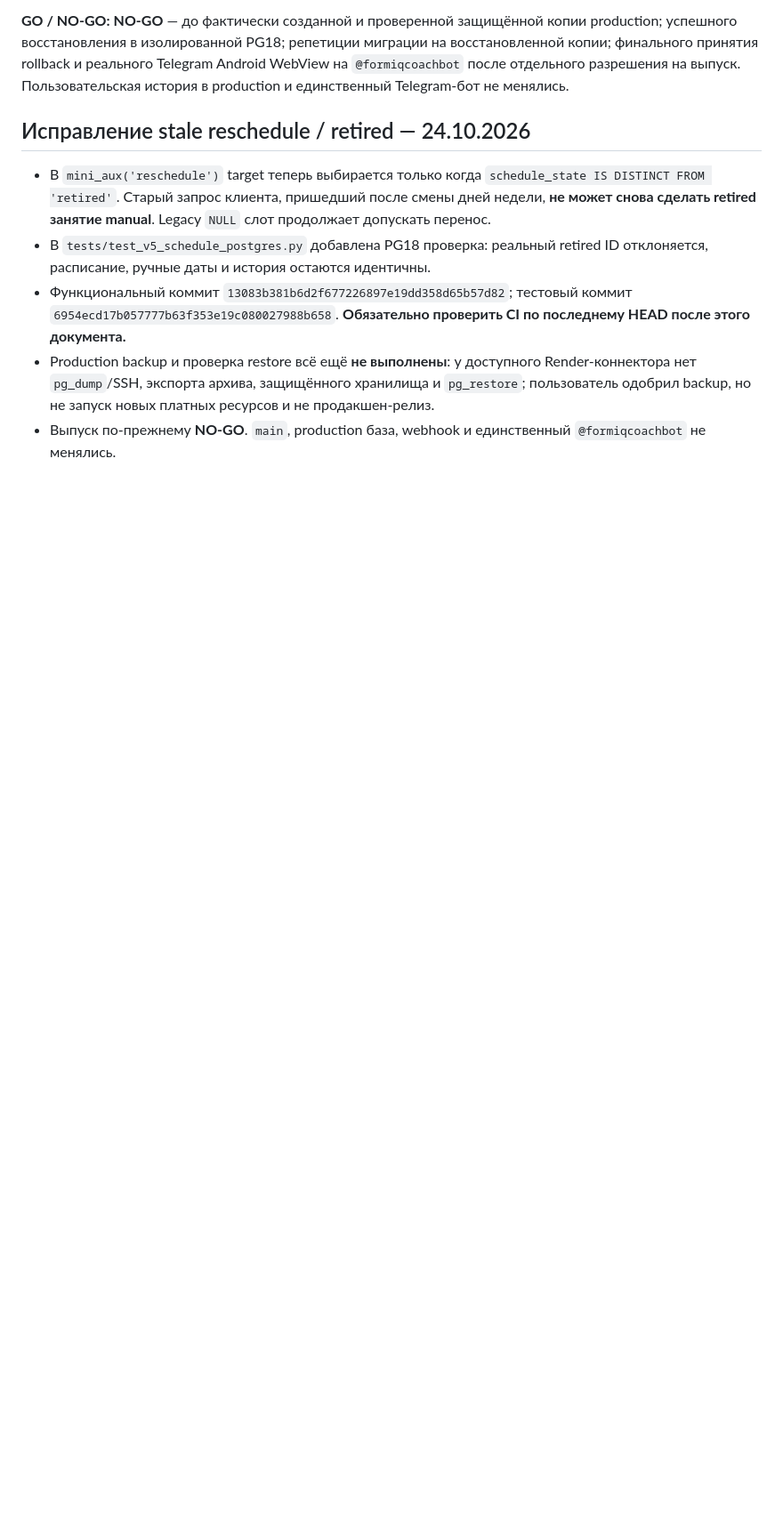
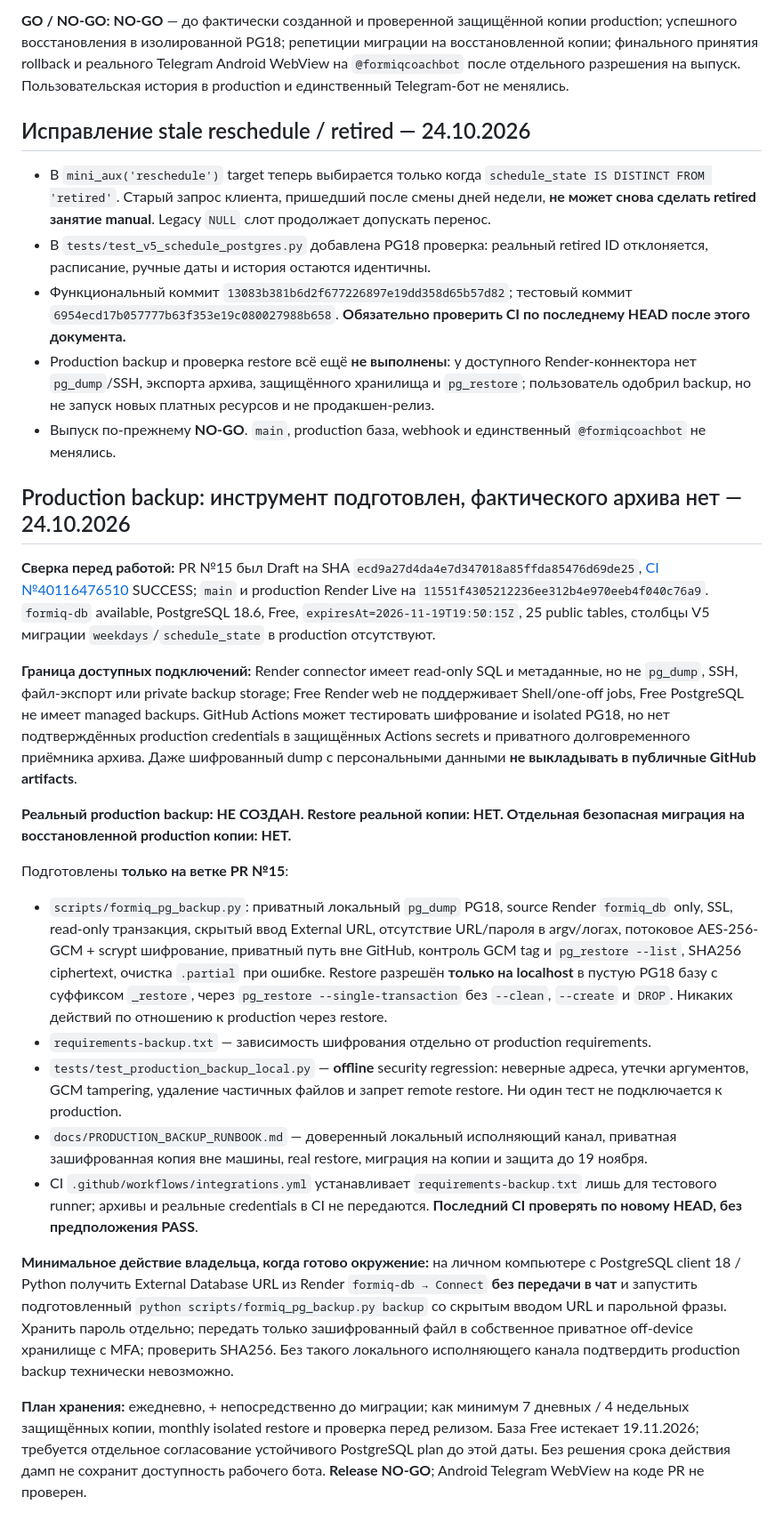
Before and after one commit to smirnovka907-crypto/formiq-bot, a Markdown page: docs/PROJECT_STATUS.md, the part around the change. Shown at 89% size. GitHub-like rendering; blank space fills up the shorter version.

Commit message:
docs(status): record encrypted local backup tool, safeguards, exact blocker and Free DB retention plan

```diff
--- a/docs/PROJECT_STATUS.md
+++ b/docs/PROJECT_STATUS.md
@@ -520,3 +520,69 @@ production и единственный Telegram-бот не менялись.
   но не запуск новых платных ресурсов и не продакшен-релиз.
 - Выпуск по-прежнему **NO-GO**. `main`, production база,
   webhook и единственный `@formiqcoachbot` не менялись.
+
+
+## Production backup: инструмент подготовлен, фактического архива нет — 24.10.2026
+
+**Сверка перед работой:** PR №15 был Draft на SHA
+`ecd9a27d4da4e7d347018a85ffda85476d69de25`,
+[CI №40116476510](https://github.com/smirnovka907-crypto/formiq-bot/actions/runs/40116476510)
+SUCCESS; `main` и production Render Live на
+`11551f4305212236ee312b4e970eeb4f040c76a9`.
+`formiq-db` available, PostgreSQL 18.6, Free,
+`expiresAt=2026-11-19T19:50:15Z`, 25 public tables,
+столбцы V5 миграции `weekdays`/`schedule_state` в production отсутствуют.
+
+**Граница доступных подключений:** Render connector имеет read-only SQL
+и метаданные, но не `pg_dump`, SSH, файл-экспорт или private
+backup storage; Free Render web не поддерживает Shell/one-off jobs,
+Free PostgreSQL не имеет managed backups.
+GitHub Actions может тестировать шифрование и isolated PG18, но
+нет подтверждённых production credentials в защищённых Actions secrets
+и приватного долговременного приёмника архива. Даже шифрованный dump
+с персональными данными **не выкладывать в публичные GitHub artifacts**.
+
+**Реальный production backup: НЕ СОЗДАН. Restore реальной копии: НЕТ.
+Отдельная безопасная миграция на восстановленной production копии: НЕТ.**
+
+Подготовлены **только на ветке PR №15**:
+- `scripts/formiq_pg_backup.py`: приватный локальный `pg_dump` PG18,
+  source Render `formiq_db` only, SSL, read-only транзакция,
+  скрытый ввод External URL, отсутствие URL/пароля в argv/логах,
+  потоковое AES-256-GCM + scrypt шифрование, приватный путь вне GitHub,
+  контроль GCM tag и `pg_restore --list`, SHA256 ciphertext,
+  очистка `.partial` при ошибке.
+  Restore разрешён **только на localhost** в пустую PG18 базу
+  с суффиксом `_restore`, через `pg_restore --single-transaction`
+  без `--clean`, `--create` и `DROP`. Никаких действий
+  по отношению к production через restore.
+- `requirements-backup.txt` — зависимость шифрования отдельно от
+  production requirements.
+- `tests/test_production_backup_local.py` — **offline**
+  security regression: неверные адреса, утечки аргументов,
+  GCM tampering, удаление частичных файлов и запрет remote restore.
+  Ни один тест не подключается к production.
+- `docs/PRODUCTION_BACKUP_RUNBOOK.md` — доверенный локальный
+  исполняющий канал, приватная зашифрованная копия вне машины,
+  real restore, миграция на копии и защита до 19 ноября.
+- CI `.github/workflows/integrations.yml` устанавливает
+  `requirements-backup.txt` лишь для тестового runner;
+  архивы и реальные credentials в CI не передаются.
+  **Последний CI проверять по новому HEAD, без предположения PASS**.
+
+**Минимальное действие владельца, когда готово окружение:** на личном
+компьютере с PostgreSQL client 18 / Python получить External Database
+URL из Render `formiq-db → Connect` **без передачи в чат** и
+запустить подготовленный `python scripts/formiq_pg_backup.py backup`
+со скрытым вводом URL и парольной фразы. Хранить пароль отдельно;
+передать только зашифрованный файл в собственное приватное off-device
+хранилище с MFA; проверить SHA256. Без такого локального
+исполняющего канала подтвердить production backup технически невозможно.
+
+**План хранения:** ежедневно, + непосредственно до миграции;
+как минимум 7 дневных / 4 недельных защищённых копии,
+monthly isolated restore и проверка перед релизом.
+База Free истекает 19.11.2026; требуется отдельное согласование
+устойчивого PostgreSQL plan до этой даты. Без решения срока действия
+дамп не сохранит доступность рабочего бота. **Release NO-GO**;
+Android Telegram WebView на коде PR не проверен.
```
